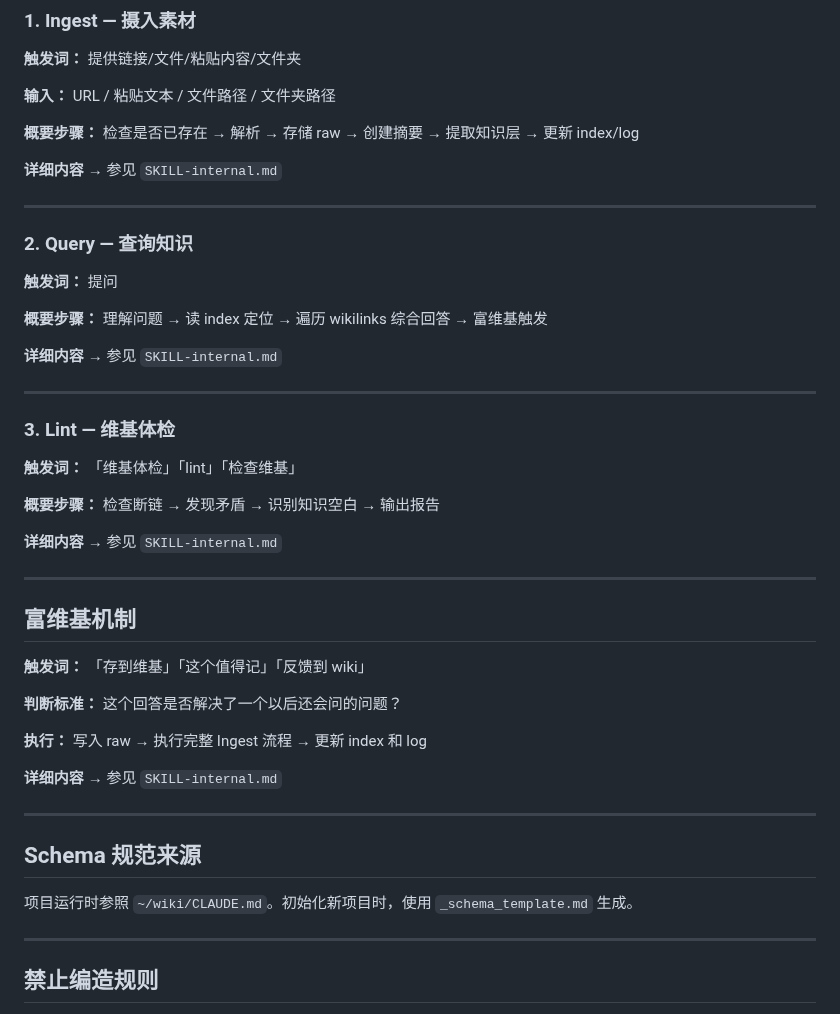
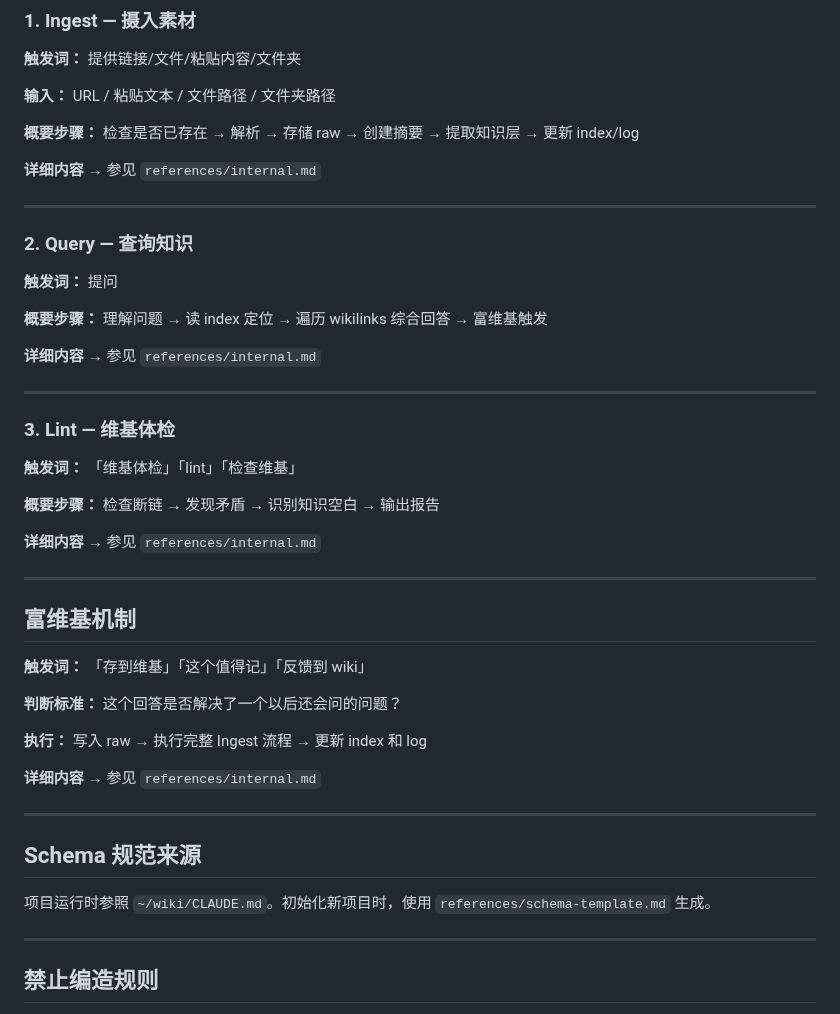
Before and after one commit to 531014023/myself_skills_backup, a Markdown page: llm-wiki/SKILL.md, the part around the change. Drawn GitHub-style.

Commit message:
refactor: 渐进式披露文件遵循skill-creator目录规范——移至references/
- references/internal.md: 完整步骤/示例/禁止规则
- references/schema-template.md: Schema初始化模板
- SKILL.md: 更新引用路径为references/

Co-Authored-By: Claude Opus 4.6 <noreply@anthropic.com>

```diff
--- a/llm-wiki/SKILL.md
+++ b/llm-wiki/SKILL.md
@@ -81,7 +81,7 @@ CLAUDE.md → 项目行为规范（完整步骤在内部参考文档）
 
 **概要步骤：** 检查是否已存在 → 解析 → 存储 raw → 创建摘要 → 提取知识层 → 更新 index/log
 
-**详细内容** → 参见 `SKILL-internal.md`
+**详细内容** → 参见 `references/internal.md`
 
 ---
 
@@ -91,7 +91,7 @@ CLAUDE.md → 项目行为规范（完整步骤在内部参考文档）
 
 **概要步骤：** 理解问题 → 读 index 定位 → 遍历 wikilinks 综合回答 → 富维基触发
 
-**详细内容** → 参见 `SKILL-internal.md`
+**详细内容** → 参见 `references/internal.md`
 
 ---
 
@@ -101,7 +101,7 @@ CLAUDE.md → 项目行为规范（完整步骤在内部参考文档）
 
 **概要步骤：** 检查断链 → 发现矛盾 → 识别知识空白 → 输出报告
 
-**详细内容** → 参见 `SKILL-internal.md`
+**详细内容** → 参见 `references/internal.md`
 
 ---
 
@@ -113,13 +113,13 @@ CLAUDE.md → 项目行为规范（完整步骤在内部参考文档）
 
 **执行：** 写入 raw → 执行完整 Ingest 流程 → 更新 index 和 log
 
-**详细内容** → 参见 `SKILL-internal.md`
+**详细内容** → 参见 `references/internal.md`
 
 ---
 
 ## Schema 规范来源
 
-项目运行时参照 `~/wiki/CLAUDE.md`。初始化新项目时，使用 `_schema_template.md` 生成。
+项目运行时参照 `~/wiki/CLAUDE.md`。初始化新项目时，使用 `references/schema-template.md` 生成。
 
 ---
 
```
Also changed, not shown: llm-wiki/references/internal.md (renamed from llm-wiki/SKILL-internal.md), llm-wiki/references/schema-template.md (renamed from llm-wiki/_schema_template.md).
